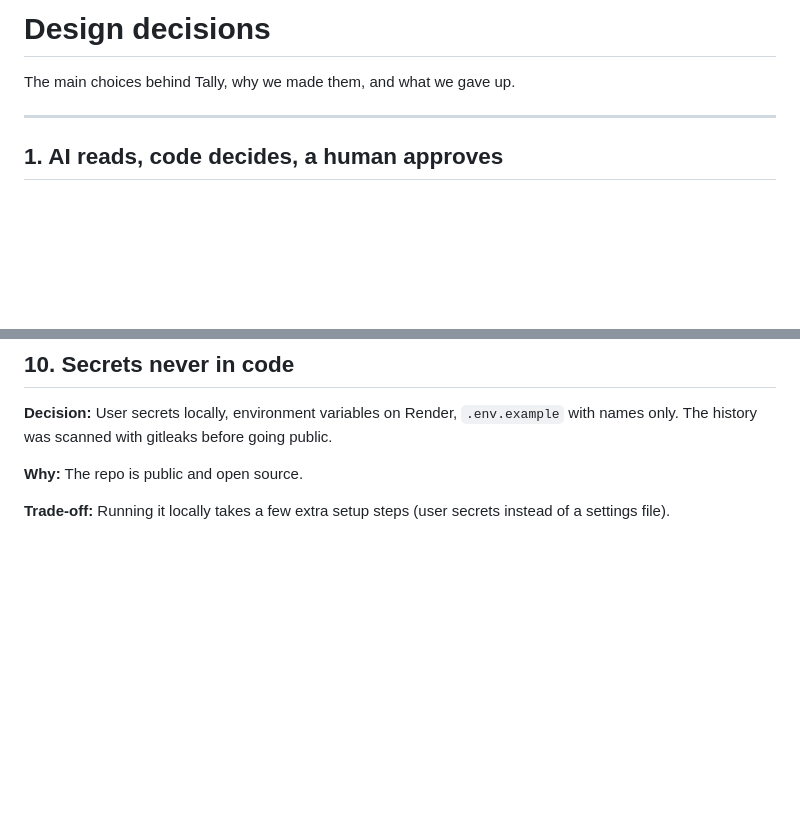
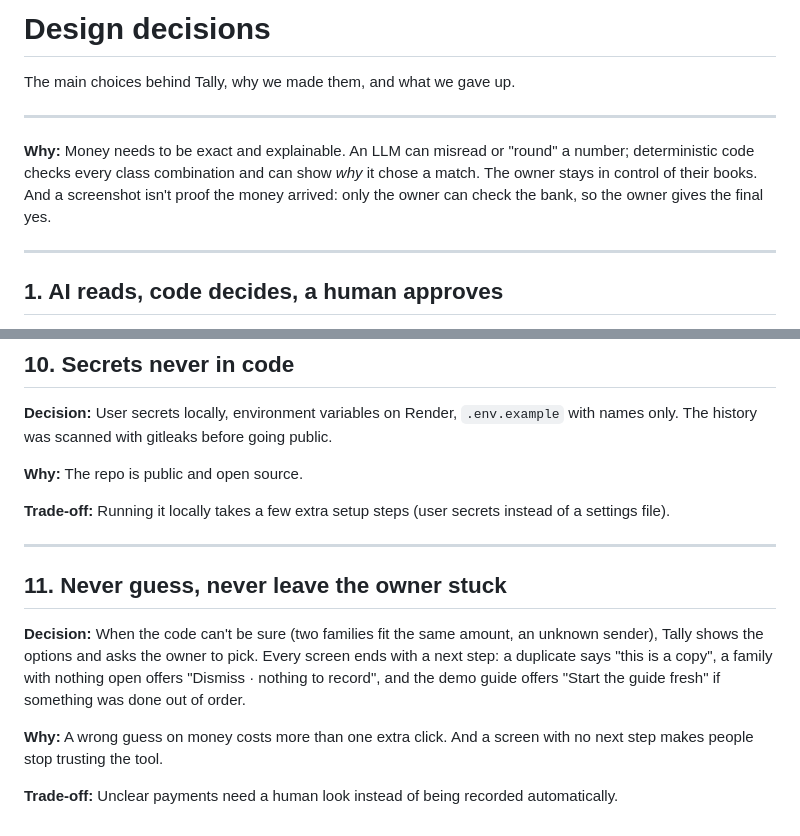
Before and after one commit to asaikavya/Tally, a Markdown page: decisions.md, 2 parts joined by grey strips. GitHub-like rendering; blank space fills up the shorter version.

```diff
--- a/decisions.md
+++ b/decisions.md
@@ -1,6 +1,12 @@
 # Design decisions
 
 The main choices behind Tally, why we made them, and what we gave up.
+
+---
+
+**Why:** Money needs to be exact and explainable. An LLM can misread or "round" a number; deterministic code checks
+every class combination and can show *why* it chose a match. The owner stays in control of their books. And a
+screenshot isn't proof the money arrived: only the owner can check the bank, so the owner gives the final yes.
 
 ---
 
@@ -122,3 +128,17 @@ was scanned with gitleaks before going public.
 **Why:** The repo is public and open source.
 
 **Trade-off:** Running it locally takes a few extra setup steps (user secrets instead of a settings file).
+
+---
+
+## 11. Never guess, never leave the owner stuck
+
+**Decision:** When the code can't be sure (two families fit the same amount, an unknown sender), Tally shows the
+options and asks the owner to pick. Every screen ends with a next step: a duplicate says "this is a copy", a
+family with nothing open offers "Dismiss · nothing to record", and the demo guide offers "Start the guide fresh"
+if something was done out of order.
+
+**Why:** A wrong guess on money costs more than one extra click. And a screen with no next step makes people
+stop trusting the tool.
+
+**Trade-off:** Unclear payments need a human look instead of being recorded automatically.
```
Also changed, not shown: README.md (+11 -2 lines), docs/before-after.png (added).
